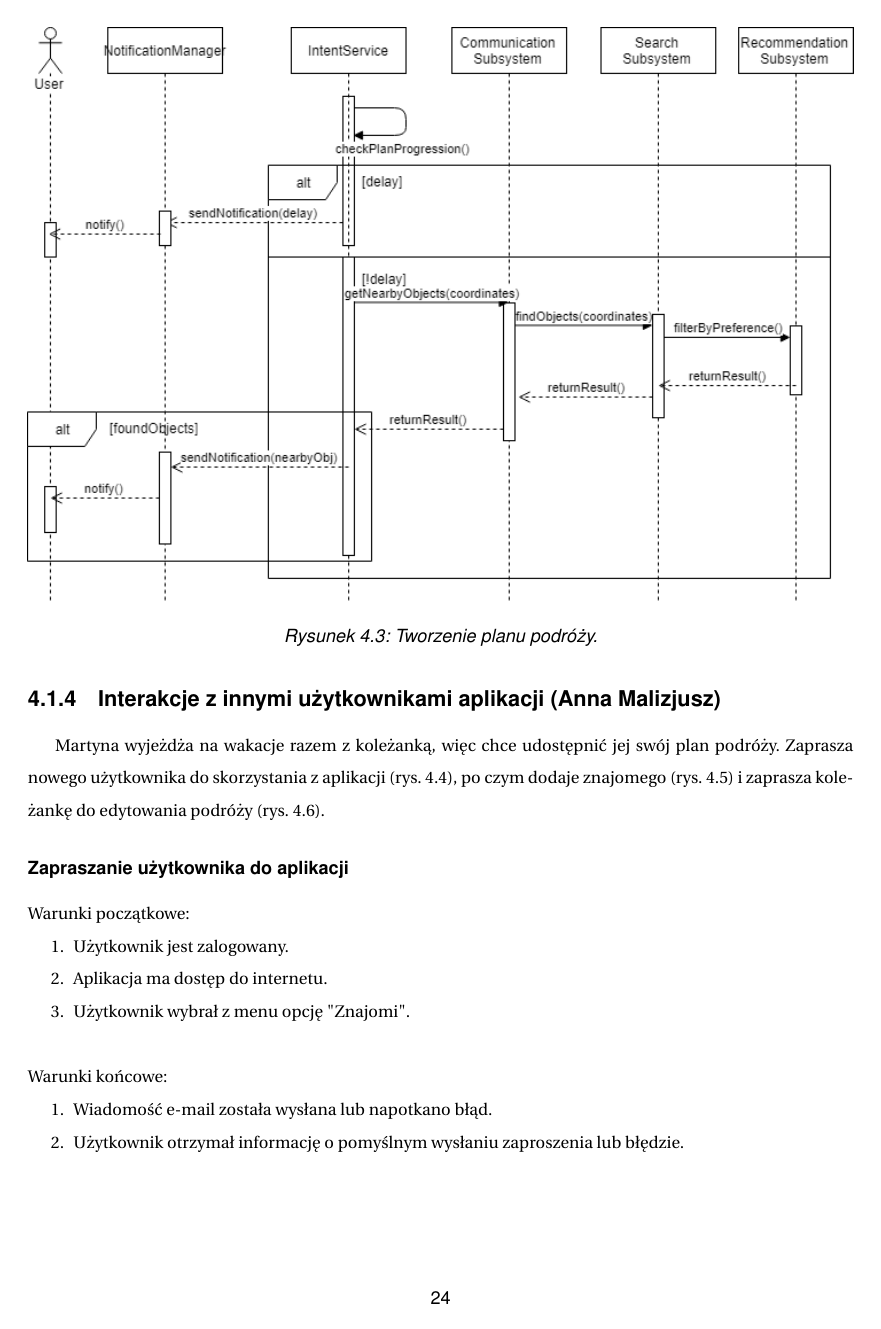
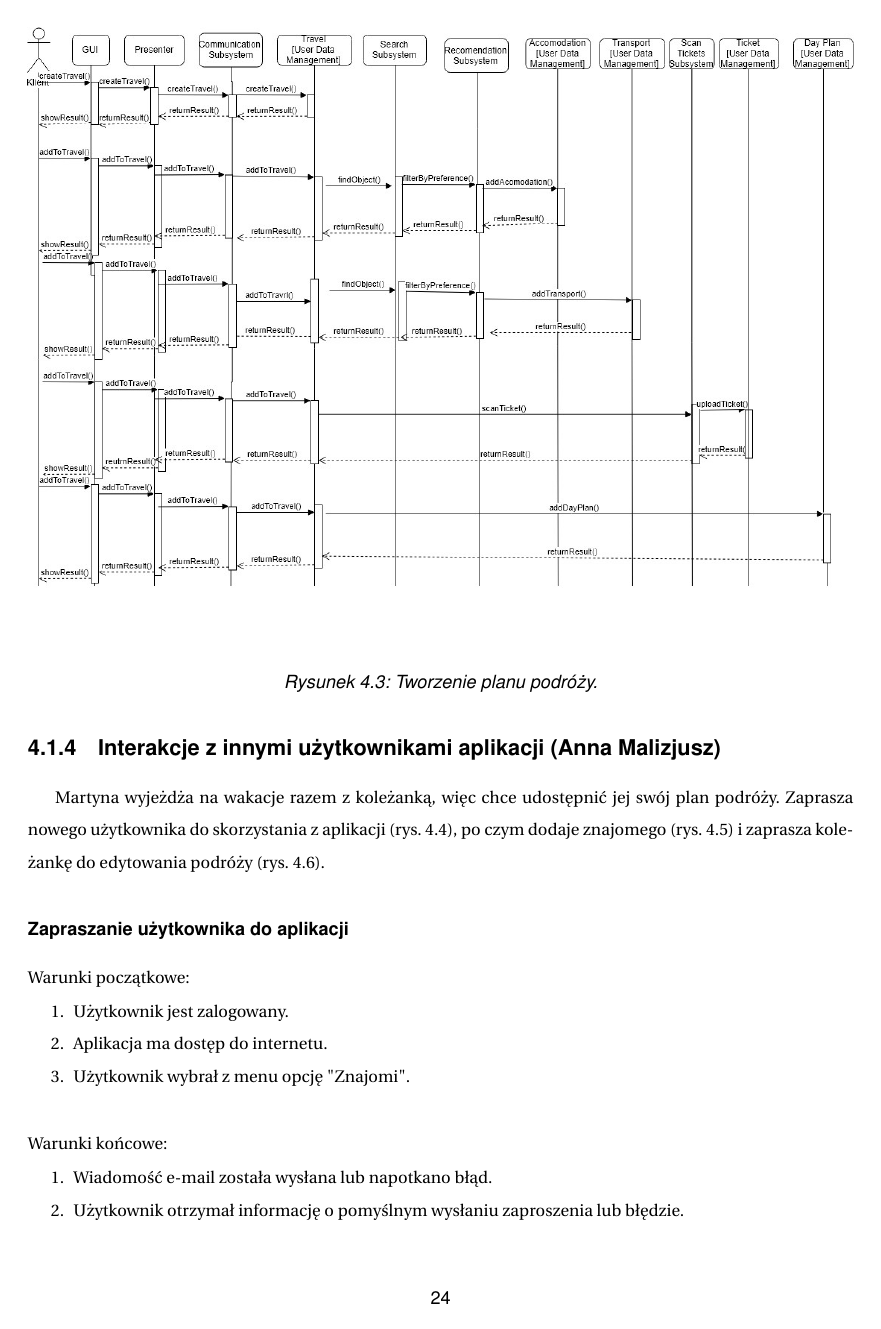
Before and after one commit to dorotatomczak/TravelPlannerApp, a LaTeX document (Documents/inzynierka.tex): page 24 of 31. The pictures show the PDF file Documents/inzynierka.pdf that the author committed with the source.

Commit message:
Fix diagram name in engineer thesis document

```diff
--- a/Documents/inzynierka.tex
+++ b/Documents/inzynierka.tex
@@ -412,7 +412,7 @@ Warunki końcowe:
 
 \subsection{Stworzenie planu podróży (Karolina Makuch)}
 \FloatBarrier
-\par Martyna pragnie zaplanować podróż za pomocą aplikacji poprzez aplikację podróż.  (rys.~\ref{fig:whileTravelling}).
+\par Martyna pragnie zaplanować podróż za pomocą aplikacji poprzez aplikację podróż.  (rys.~\ref{fig:addTravel}).
 
 \noindent\newline Warunki początkowe:
 \begin{enumerate}
@@ -430,9 +430,9 @@ Warunki końcowe:
 \noindent\newline
 \begin{figure}[h]
 \centering
-\includegraphics[width=\linewidth]{whileTravelling}
+\includegraphics[width=\linewidth]{addTravel}
 \caption{Tworzenie planu podróży.}
-\label{fig:whileTravelling}
+\label{fig:addTravel}
 \end{figure}
 
 \FloatBarrier
```
Also changed, not shown: Documents/inzynierka.pdf.
